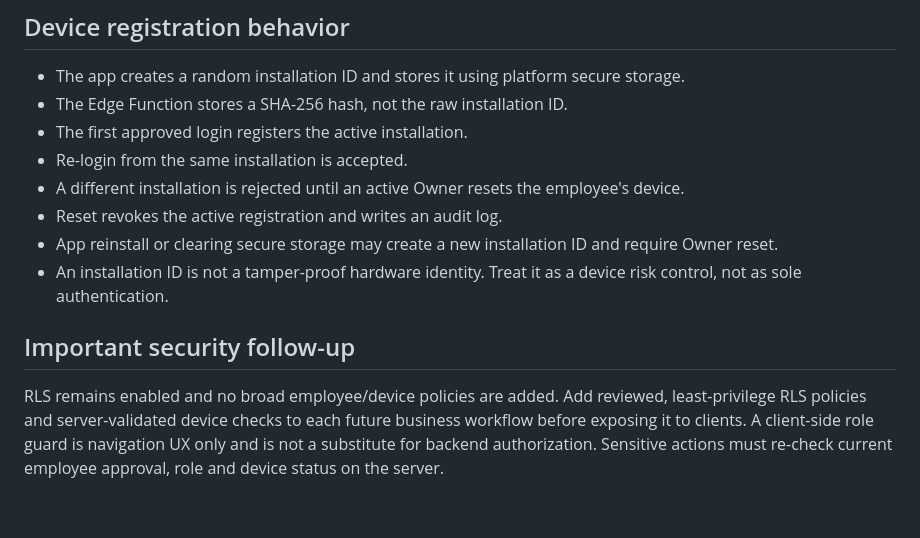
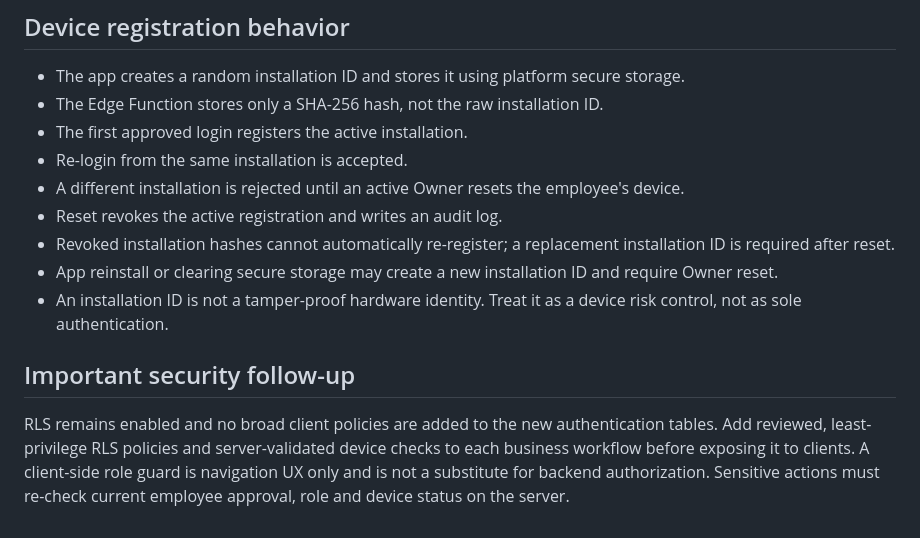
Before and after one commit to milandushmantha272-jpg/dd-world-marketing-app.-DDD, a Markdown page: dd_world_connect/docs/authentication-setup.md, the part around one of its changes. GitHub-like rendering.

```diff
--- a/dd_world_connect/docs/authentication-setup.md
+++ b/dd_world_connect/docs/authentication-setup.md
@@ -41,13 +53,14 @@ Use the publishable key only. A Supabase secret/service-role key is server-only.
 
 ## Device registration behavior
 - The app creates a random installation ID and stores it using platform secure storage.
-- The Edge Function stores a SHA-256 hash, not the raw installation ID.
+- The Edge Function stores only a SHA-256 hash, not the raw installation ID.
 - The first approved login registers the active installation.
 - Re-login from the same installation is accepted.
 - A different installation is rejected until an active Owner resets the employee's device.
 - Reset revokes the active registration and writes an audit log.
+- Revoked installation hashes cannot automatically re-register; a replacement installation ID is required after reset.
 - App reinstall or clearing secure storage may create a new installation ID and require Owner reset.
 - An installation ID is not a tamper-proof hardware identity. Treat it as a device risk control, not as sole authentication.
 
 ## Important security follow-up
-RLS remains enabled and no broad employee/device policies are added. Add reviewed, least-privilege RLS policies and server-validated device checks to each future business workflow before exposing it to clients. A client-side role guard is navigation UX only and is not a substitute for backend authorization. Sensitive actions must re-check current employee approval, role and device status on the server.
+RLS remains enabled and no broad client policies are added to the new authentication tables. Add reviewed, least-privilege RLS policies and server-validated device checks to each business workflow before exposing it to clients. A client-side role guard is navigation UX only and is not a substitute for backend authorization. Sensitive actions must re-check current employee approval, role and device status on the server.
```
Also changed, not shown: other parts of dd_world_connect/docs/authentication-setup.md (+26 -14 lines).
